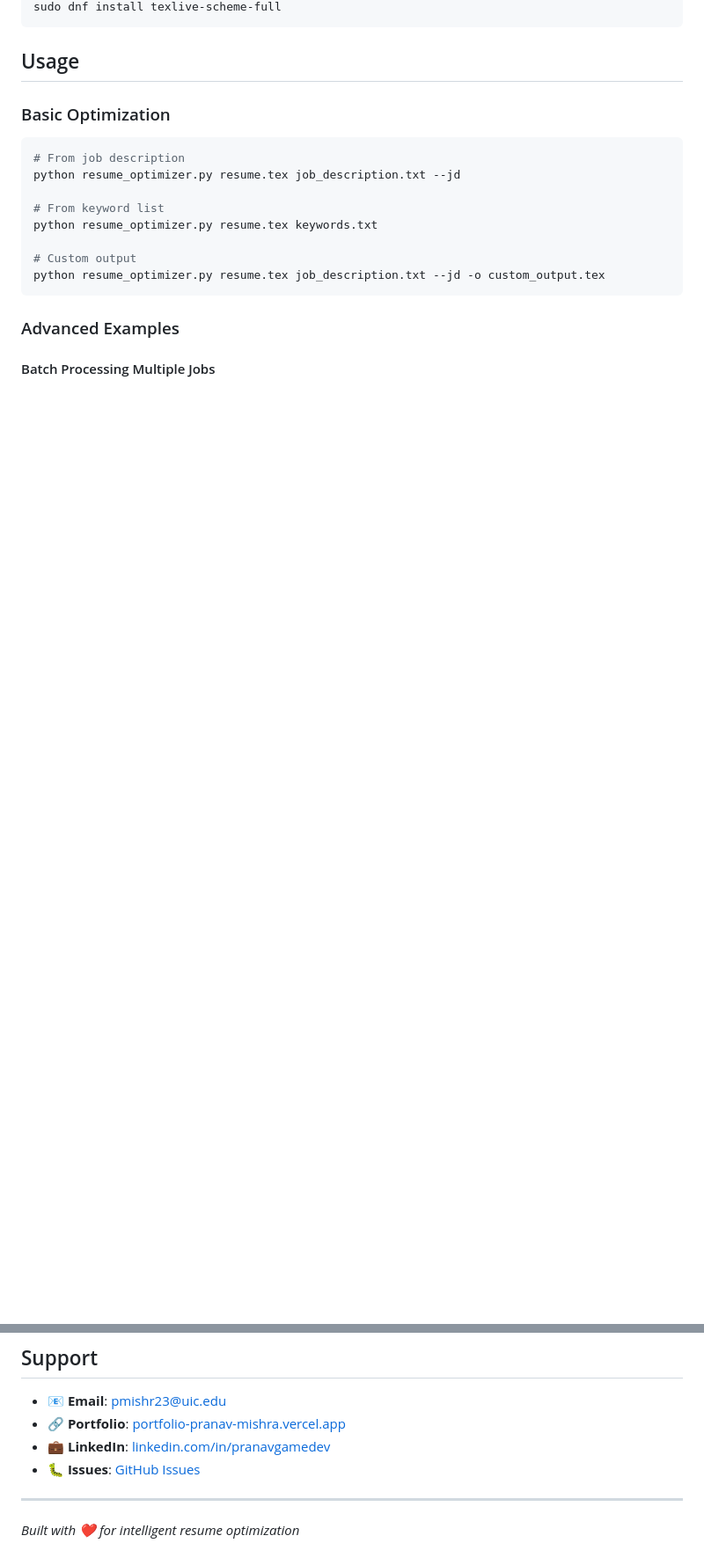
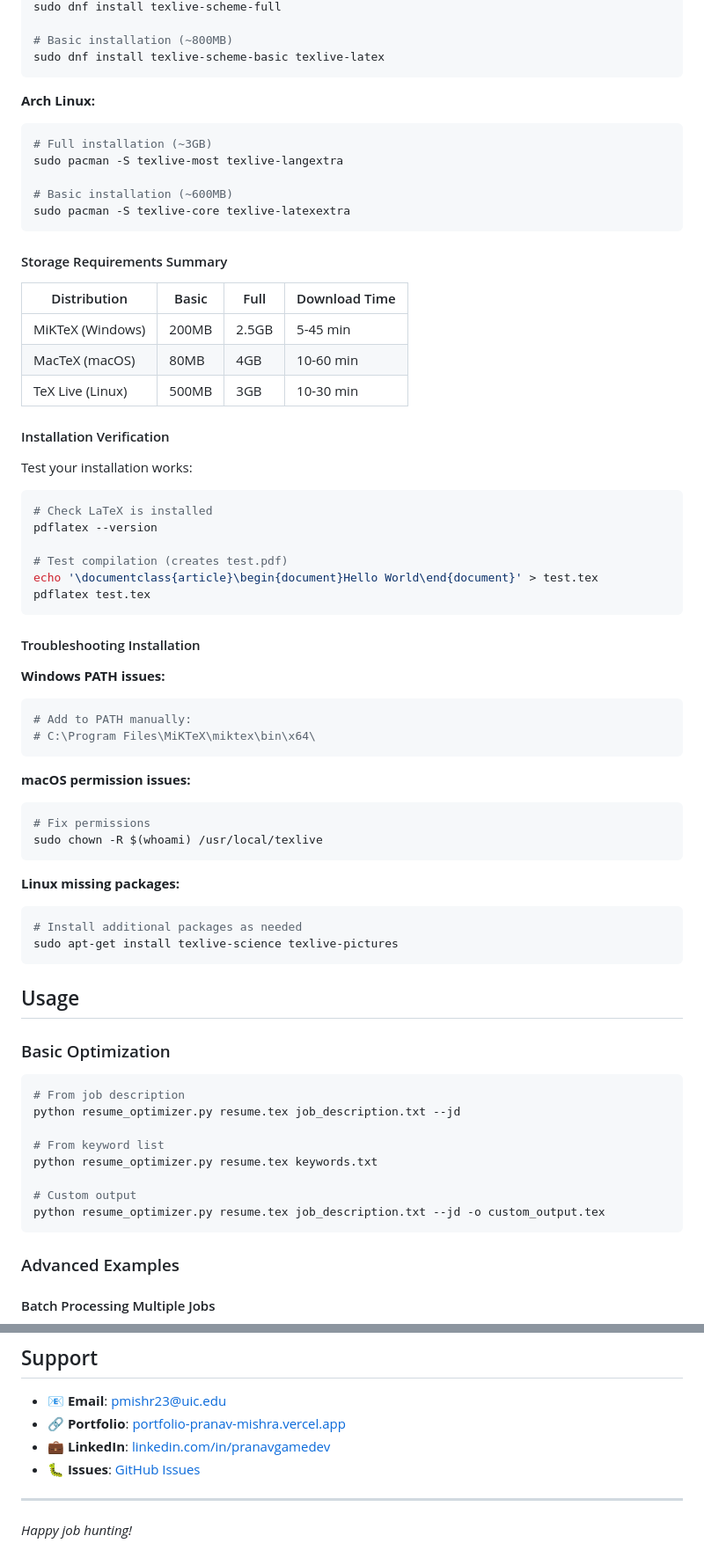
Before and after one commit to PranavMishra17/ResumeCraft-Latex-resume-optimizer, a Markdown page: readme.md, 2 parts joined by grey strips. Shown at 88% size. Rendered like a GitHub page; blank space fills up the shorter version.

````diff
--- a/readme.md
+++ b/readme.md
@@ -102,4 +153,53 @@ sudo apt-get install texlive-full
 sudo dnf install texlive-scheme-full
+
+# Basic installation (~800MB)
+sudo dnf install texlive-scheme-basic texlive-latex
+```
+
+**Arch Linux:**
+```bash
+# Full installation (~3GB)
+sudo pacman -S texlive-most texlive-langextra
+
+# Basic installation (~600MB)
+sudo pacman -S texlive-core texlive-latexextra
+```
+
+#### Storage Requirements Summary
+| Distribution | Basic | Full | Download Time |
+|--------------|-------|------|---------------|
+| MiKTeX (Windows) | 200MB | 2.5GB | 5-45 min |
+| MacTeX (macOS) | 80MB | 4GB | 10-60 min |
+| TeX Live (Linux) | 500MB | 3GB | 10-30 min |
+
+#### Installation Verification
+Test your installation works:
+```bash
+# Check LaTeX is installed
+pdflatex --version
+
+# Test compilation (creates test.pdf)
+echo '\documentclass{article}\begin{document}Hello World\end{document}' > test.tex
+pdflatex test.tex
+```
+
+#### Troubleshooting Installation
+**Windows PATH issues:**
+```bash
+# Add to PATH manually:
+# C:\Program Files\MiKTeX\miktex\bin\x64\
+```
+
+**macOS permission issues:**
+```bash
+# Fix permissions
+sudo chown -R $(whoami) /usr/local/texlive
+```
+
+**Linux missing packages:**
+```bash
+# Install additional packages as needed
+sudo apt-get install texlive-science texlive-pictures
 ```
 
 ## Usage
@@ -273,4 +395,4 @@ MIT License - see [LICENSE](./LICENSE)
 
 ---
 
-*Built with ❤️ for intelligent resume optimization*
+*Happy job hunting!*
````
Also changed, not shown: other parts of readme.md (+90 -17 lines).
